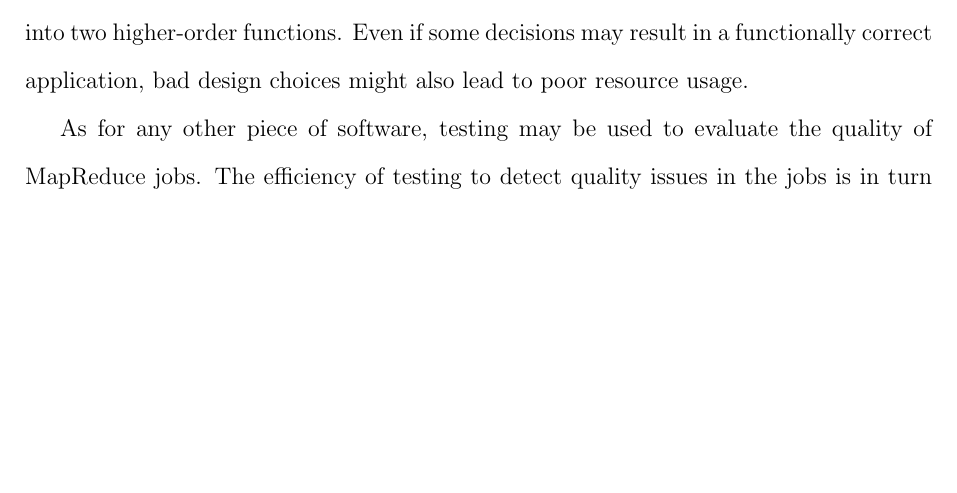
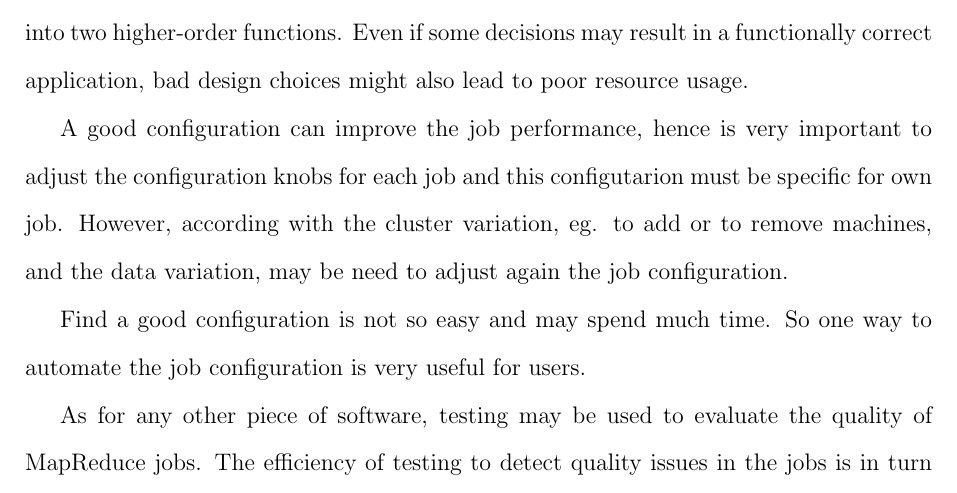
Before and after one commit to tiagokepe/diss, a LaTeX thesis (dissertacao.tex, which reads introduction.tex): part of page 5 of 9, cut so that both start at the same text, the shorter picture padded with empty space. Compiled offline with pdfLaTeX.

Commit message:
Improving the introduction.

```diff
--- a/introduction.tex
+++ b/introduction.tex
@@ -11,6 +11,17 @@ MapReduce has a simplified programming model, where data processing algorithms a
 The main complexity that is left to the developer of a MapReduce-based application (also called a job) lies in the design decisions made to split the application specific algorithm into two higher-order functions. Even if some decisions may result in a functionally correct application, bad design choices might also lead to poor resource usage.
 
 %%%%%%%%%%%%%%%%%%%% Reescrever este paragrafo
+A good configuration can improve the job performance, hence is very
+important to adjust the configuration knobs for each job and this configutarion
+must be specific for own job. However, according with the cluster variation,
+eg. to add or to remove machines, and the data variation, may be need to
+adjust again the job configuration.
+
+Find a good configuration is not so easy and may spend much time. So
+one way to automate the job configuration is very useful for users.
+
+%%%FALAR do sampling dos dados
+
 As for any other piece of software, testing may be used to evaluate the quality of MapReduce jobs. The efficiency of testing to detect quality issues in the jobs is in turn directly related to the quality of the test suite. MapReduce jobs work with large amounts of data, which is a major difficulty to generate relevant test data that can reveal quality issues. If on one hand using large data sets as input data is not scalable, on the other hand a small amount of data may not expose errors related to the large-scale aspects: efficient resource usage, correct merge of data, etc.
 
 \section{Contribution}
```
